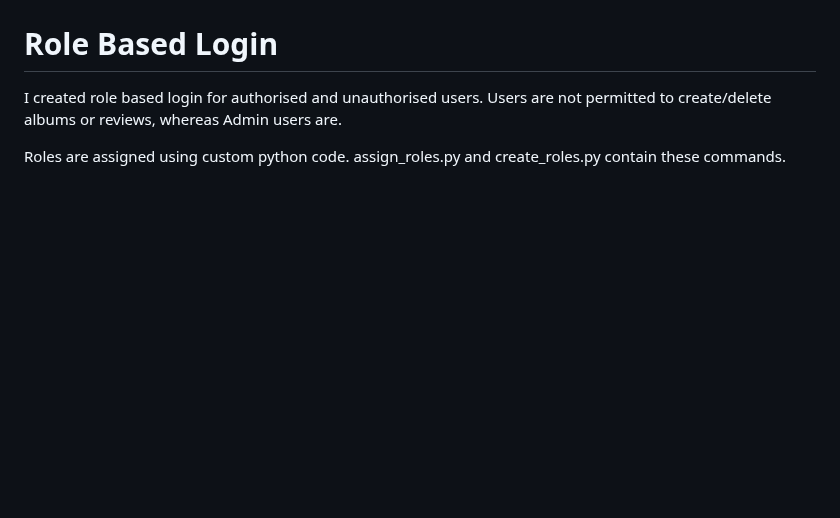
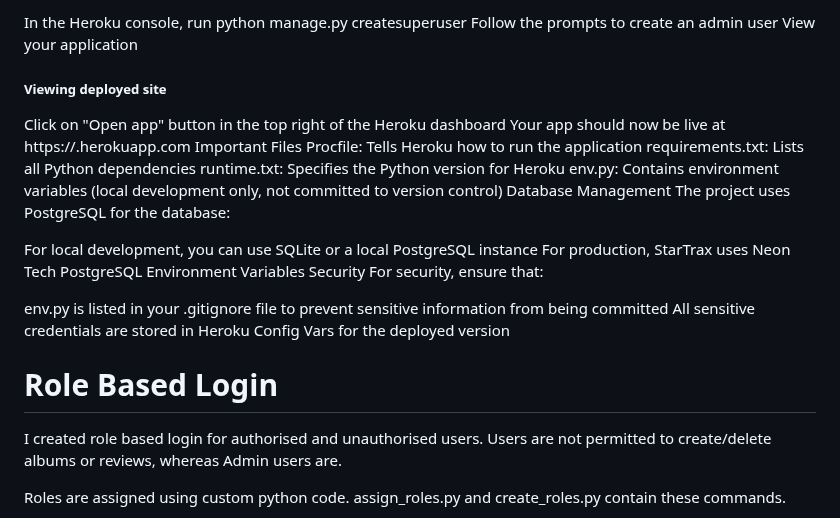
Before and after one commit to Georgeburn94/startrax, a Markdown page: README.md, the part around one of its changes. GitHub-like rendering; blank space fills up the shorter version.

Commit message:
add: detailed deployment instructions for local and Heroku setup in README.md

```diff
--- a/README.md
+++ b/README.md
@@ -141,3 +239,27 @@ https://startrax-draft-5e0a1c66b441.herokuapp.com/
+In the Heroku console, run python manage.py createsuperuser
+Follow the prompts to create an admin user
+View your application
+
+##### Viewing deployed site
+Click on "Open app" button in the top right of the Heroku dashboard
+Your app should now be live at https://<your chosen name>.herokuapp.com
+Important Files
+Procfile: Tells Heroku how to run the application
+requirements.txt: Lists all Python dependencies
+runtime.txt: Specifies the Python version for Heroku
+env.py: Contains environment variables (local development only, not committed to version control)
+Database Management
+The project uses PostgreSQL for the database:
+
+For local development, you can use SQLite or a local PostgreSQL instance
+For production, StarTrax uses Neon Tech PostgreSQL
+Environment Variables Security
+For security, ensure that:
+
+env.py is listed in your .gitignore file to prevent sensitive information from being committed
+All sensitive credentials are stored in Heroku Config Vars for the deployed version
+
+
 # Role Based Login
 I created role based login for authorised and unauthorised users. Users are not permitted to create/delete albums or reviews, whereas Admin users are.
 
```
Also changed, not shown: other parts of README.md (+98 -0 lines).
